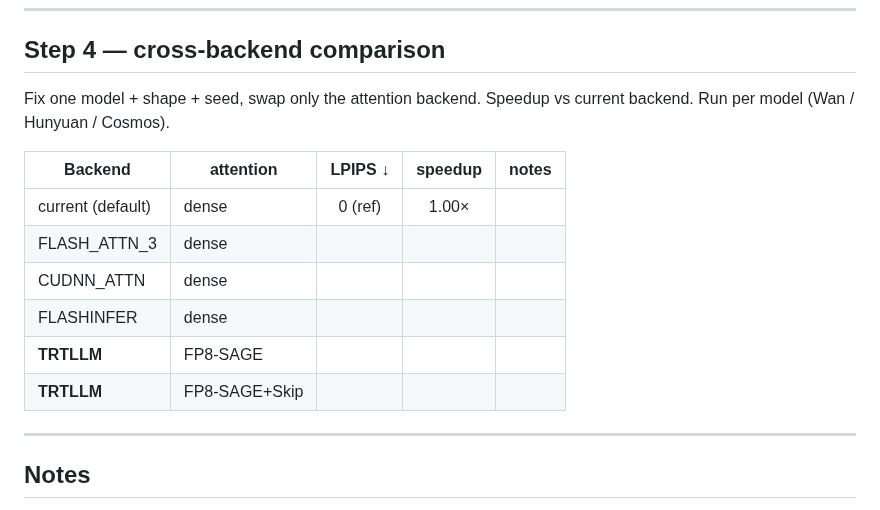
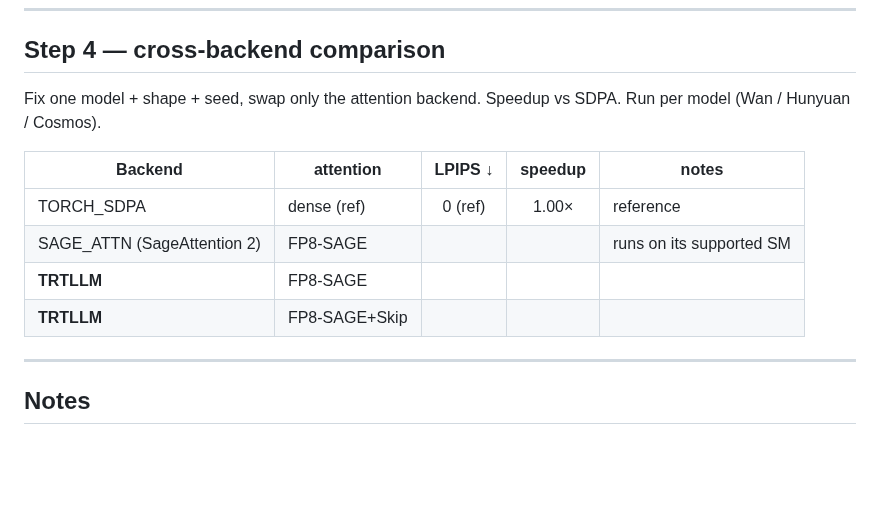
Before and after one commit to lishunyang12/vllm-omni-model-rankings, a Markdown page: scripts/skip_softmax_test_results.md, the part around the change. Drawn GitHub-style; blank space fills up the shorter version.

Commit message:
Cross-backend comparison vs SageAttention 2 + SDPA

```diff
--- a/scripts/skip_softmax_test_results.md
+++ b/scripts/skip_softmax_test_results.md
@@ -151,16 +151,14 @@ FP8-SAGE + Skip at each D.
 
 ## Step 4 — cross-backend comparison
 
-Fix one model + shape + seed, swap only the attention backend. Speedup vs current backend. Run per model (Wan / Hunyuan / Cosmos).
+Fix one model + shape + seed, swap only the attention backend. Speedup vs SDPA. Run per model (Wan / Hunyuan / Cosmos).
 
 | Backend | attention | LPIPS ↓ | speedup | notes |
 |---------|-----------|:-------:|:-------:|-------|
-| current (default) | dense     | 0 (ref) | 1.00× |  |
-| FLASH_ATTN_3      | dense     |         |        |  |
-| CUDNN_ATTN        | dense     |         |        |  |
-| FLASHINFER        | dense     |         |        |  |
-| **TRTLLM**        | FP8-SAGE      |     |        |  |
-| **TRTLLM**        | FP8-SAGE+Skip |     |        |  |
+| TORCH_SDPA                   | dense (ref)   | 0 (ref) | 1.00× | reference |
+| SAGE_ATTN (SageAttention 2) | FP8-SAGE      |         |        | runs on its supported SM |
+| **TRTLLM**                  | FP8-SAGE      |         |        |  |
+| **TRTLLM**                  | FP8-SAGE+Skip |         |        |  |
 
 ---
 
```
